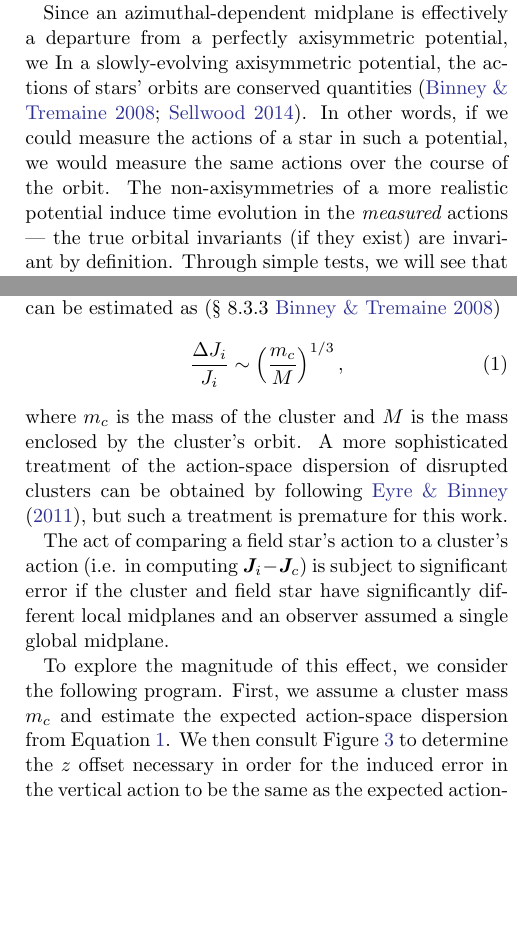
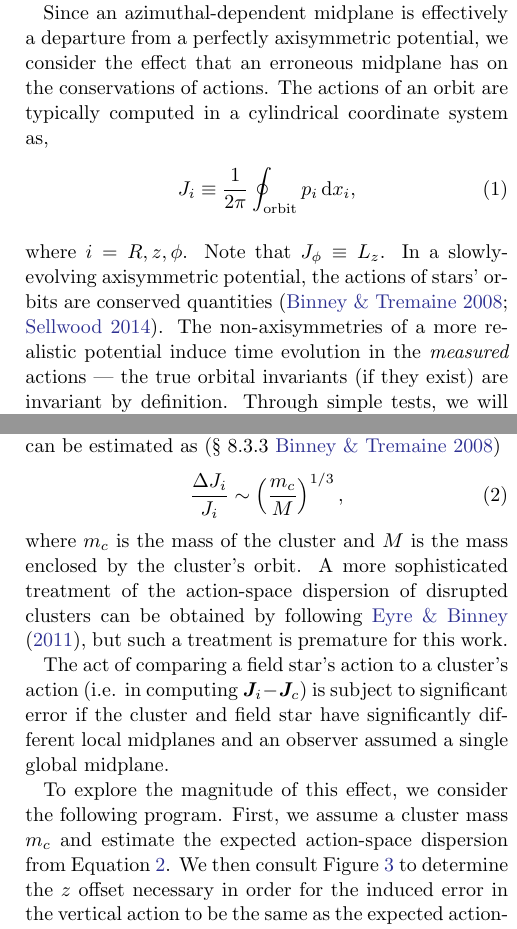
Before and after one commit to gusbeane/actions_systematic, a LaTeX paper (paper/ms.tex): two parts of the columns of pages 2 and 8 of 10, joined at a grey line, cut so that both start at the same text, the shorter picture padded with empty space. Compiled offline with pdfLaTeX.

Commit message:
Add more about what an action is

```diff
--- a/paper/ms.tex
+++ b/paper/ms.tex
@@ -139,13 +139,18 @@ this may be an important effect to consider when performing dynamical
 modelling across large distances.
 
 Since an azimuthal-dependent midplane is effectively a departure from a
-perfectly axisymmetric potential, we In a slowly-evolving axisymmetric
-potential, the actions of stars' orbits are conserved quantities
-\citep{2008gady.book.....B,2014RvMP...86....1S}. In other words, if we could
-measure the actions of a star in such a potential, we would measure the same
-actions over the course of the orbit. The non-axisymmetries of a more
-realistic potential induce time evolution in the {\em measured} actions ---
-the true orbital invariants (if they exist) are invariant by definition.
+perfectly axisymmetric potential, we consider the effect that an erroneous
+midplane has on the conservations of actions. The actions of an orbit are
+typically computed in a cylindrical coordinate system as,
+\beq\label{eq:actions}
+J_i \equiv
+\frac{1}{2\pi} \oint_{\text{orbit}}p_i\,\text{d}x_i\text{,}
+\eeq
+where $i=R,z,\phi$. Note that $J_{\phi} \equiv L_z$. In a slowly-evolving axisymmetric potential, the actions
+of stars' orbits are conserved quantities
+\citep{2008gady.book.....B,2014RvMP...86....1S}. The non-axisymmetries of a
+more realistic potential induce time evolution in the {\em measured} actions
+--- the true orbital invariants (if they exist) are invariant by definition.
 Through simple tests, we will see that even in a truly axisymmetric potential,
 if the wrong coordinate system is assumed then there will be additional time
 evolution in the measured actions.
```
